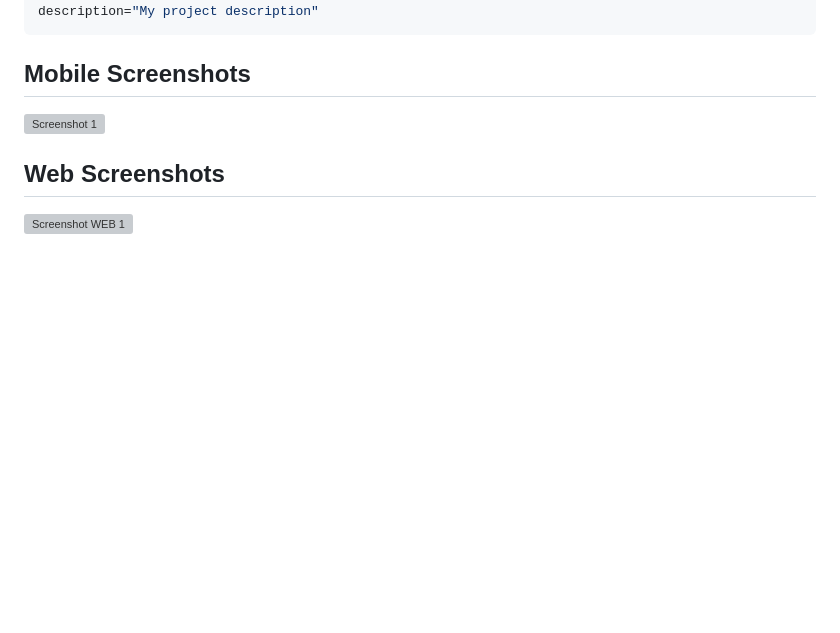
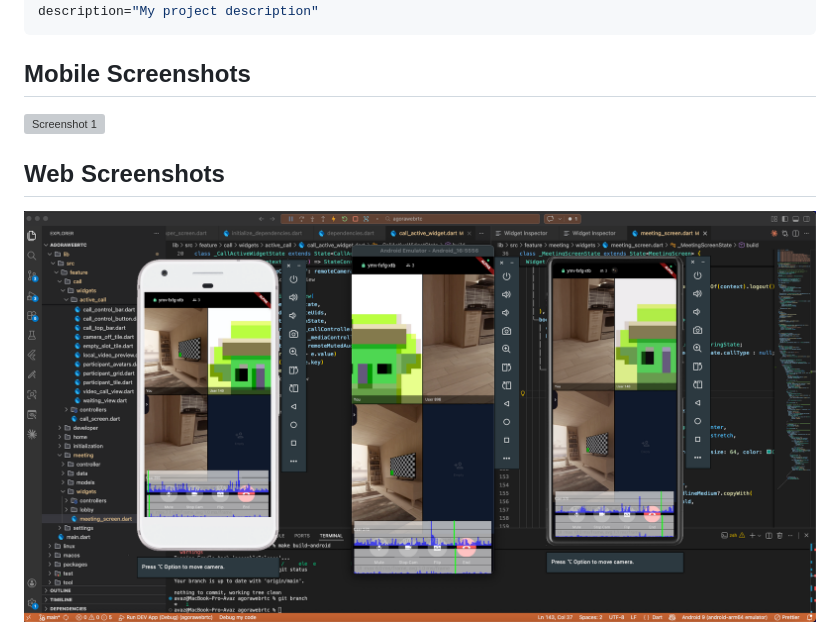
Before and after one commit to sb-dor/agorawebrtc, a Markdown page: README.md, the part around one of its changes. GitHub-like rendering; blank space fills up the shorter version; grey boxes are pictures that could not be loaded.

```diff
--- a/README.md
+++ b/README.md
@@ -202,7 +202,7 @@ dart run tool/dart/rename_project.dart --name="project" --organization="dev.flut
 
 ## Web Screenshots
 <p float="left">
-  <img src="https://raw.githubusercontent.com/sb-dor/agorawebrtc/refs/heads/main/github_assets/%D0%A1%D0%BD%D0%B8%D0%BC%D0%BE%D0%BA%20%D1%8D%D0%BA%D1%80%D0%B0%D0%BD%D0%B0%202026-03-21%20%D0%B2%2016.08.12.png" alt="Screenshot WEB 1" width="820" />
+  <img src="https://raw.githubusercontent.com/sb-dor/agorawebrtc/refs/heads/main/github_assets/multi_device.png" alt="Screenshot WEB 1" width="820" />
 </p>
 
 <p float="left">
```
Also changed, not shown: other parts of README.md (+2 -2 lines).
